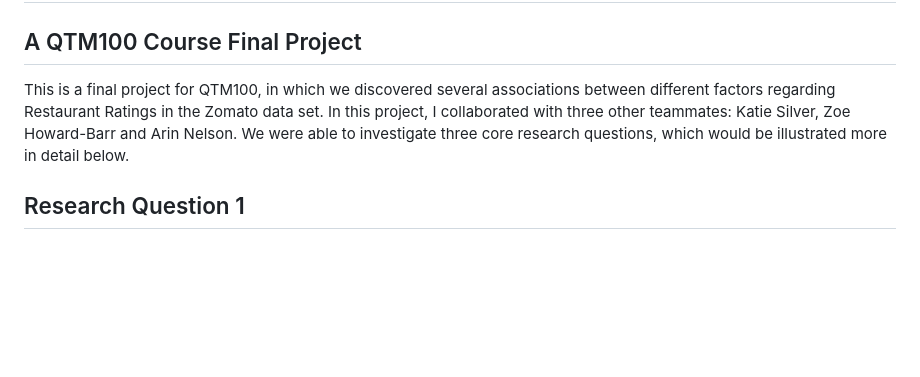
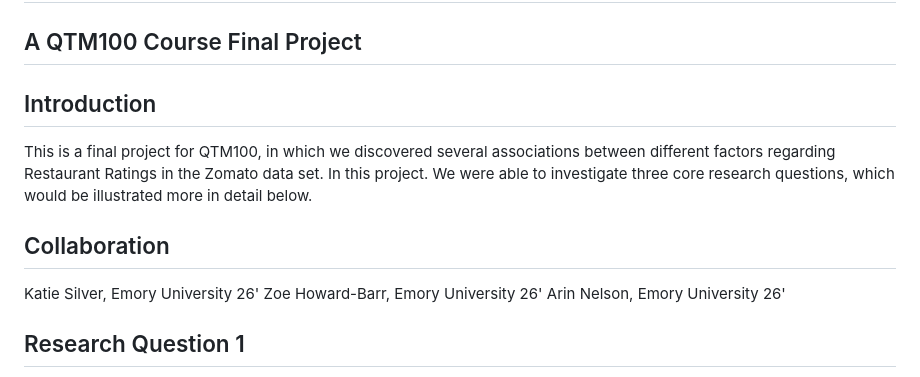
Before and after one commit to hzha494/Zomato_qtm100, a Markdown page: README.md, the part around the change. Drawn GitHub-style; blank space fills up the shorter version.

```diff
--- a/README.md
+++ b/README.md
@@ -1,7 +1,13 @@
 # What are Factors that Affect Restaurant Ratings?
 ## A QTM100 Course Final Project
 
-This is a final project for QTM100, in which we discovered several associations between different factors regarding Restaurant Ratings in the Zomato data set. In this project, I collaborated with three other teammates: Katie Silver, Zoe Howard-Barr and Arin Nelson. We were able to investigate three core research questions, which would be illustrated more in detail below.
+## Introduction
+This is a final project for QTM100, in which we discovered several associations between different factors regarding Restaurant Ratings in the Zomato data set. In this project. We were able to investigate three core research questions, which would be illustrated more in detail below.
+
+## Collaboration
+Katie Silver, Emory University 26'
+Zoe Howard-Barr, Emory University 26'
+Arin Nelson, Emory University 26'
 
 ## Research Question 1
 Table bookings have increased in popularity, as more restaurants offer this option through a number of online reservation apps as well as calling the restaurant. Using the Zomato Restaurants dataset, our research focuses on restaurant rating text in the context of the table booking opportunity.
```
